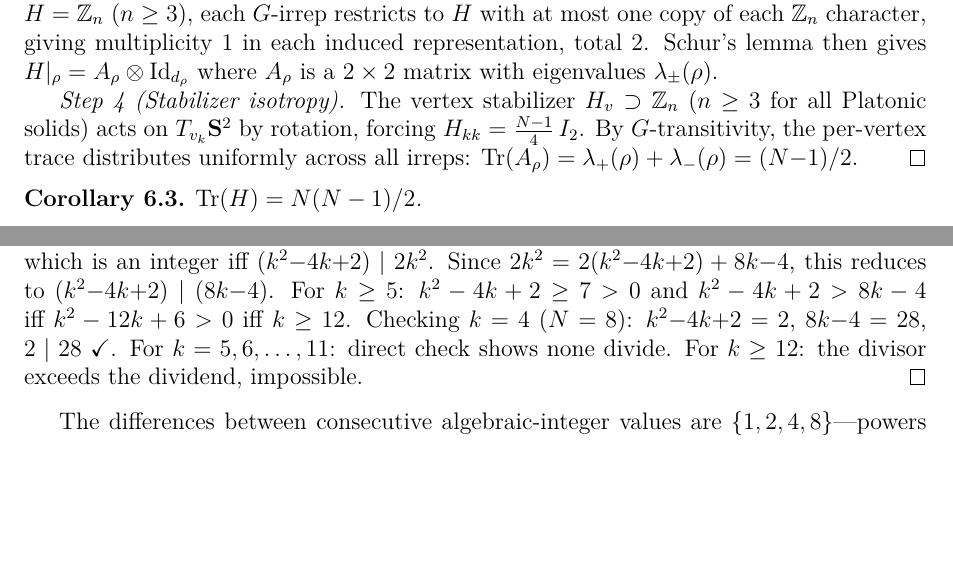
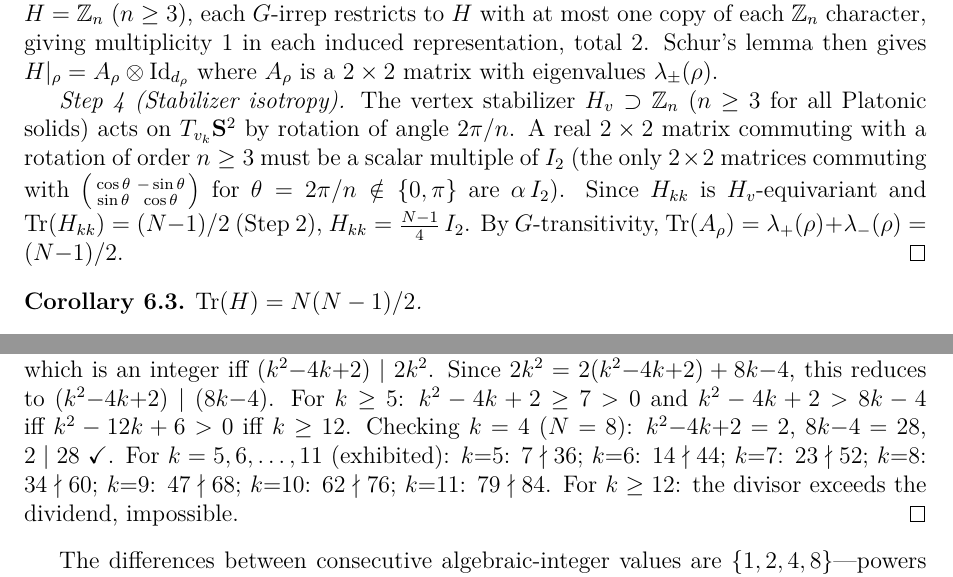
Before and after one commit to speagleg/polar-planetary-polygons, a LaTeX paper (latex/paper-1-mathematics/main.tex, which reads latex/paper-5-cosmology/main.tex): two parts of pages 18 and 20 of 43 before the commit and two parts of pages 18 and 20 of 44 after it, joined at a grey line, cut so that both start at the same text, the shorter picture padded with empty space. Compiled offline with pdfLaTeX.

Commit message:
fix: 4 concrete math gaps — exhibit proofs, inline bounds
1. Eigenvalue pairing Step 4 (Paper I): expanded the Z_n rotation
   argument — a 2×2 matrix commuting with rotation of order n≥3
   must be scalar (the rotation matrix has no real eigenvectors
   for θ∉{0,π}). One-line proof replaces compressed assertion.

2. Algebraic-integer case checks k=5,...,11 (Paper I): all 7 cases
   now exhibited explicitly: 7∤36, 14∤44, 23∤52, 34∤60, 47∤68,
   62∤76, 79∤84. Previously "direct check shows none divide."

3. Szegő-Toeplitz convergence (Paper III): inlined the key bound.
   The entropy is a Toeplitz sum with analytic symbol log(C₁-f(θ));
   Szegő's strong theorem (Grenander-Szegő 1958, Thm 5.2) gives
   |S_Regge - S_total| = O(V^{-k}) for every k ≥ 1. Previously
   deferred entirely to supplementary material.

4. Pell identity proof sketch (Paper V-Cosmo): inlined the key
   algebraic step — the Chebyshev duplication T₂(cosh ρ*) connects
   the WKB turning point to the Pell regulator ε₇ = 8+3√7.
   Previously "proved via the Klein quartic (Supplement S)."

Co-Authored-By: Claude Opus 4.6 (1M context) <noreply@anthropic.com>

```diff
--- a/latex/paper-1-mathematics/main.tex
+++ b/latex/paper-1-mathematics/main.tex
@@ -1507,10 +1507,17 @@ $\lambda_\pm(\rho)$.
 
 \emph{Step~4 (Stabilizer isotropy).}
 The vertex stabilizer $H_v \supset \mathbb{Z}_n$ ($n \ge 3$ for
-all Platonic solids) acts on $T_{v_k}\mathbf{S}^2$ by rotation,
-forcing $H_{kk} = \frac{N-1}{4}\,I_2$.  By $G$-transitivity,
-the per-vertex trace distributes uniformly across all irreps:
-$\operatorname{Tr}(A_\rho)
+all Platonic solids) acts on $T_{v_k}\mathbf{S}^2$ by rotation
+of angle $2\pi/n$.  A real $2 \times 2$ matrix commuting with
+a rotation of order $n \ge 3$ must be a scalar multiple of~$I_2$
+(the only $2 \times 2$ matrices commuting with
+$\bigl(\begin{smallmatrix}\cos\theta & -\sin\theta \\
+\sin\theta & \cos\theta\end{smallmatrix}\bigr)$ for
+$\theta = 2\pi/n \notin \{0,\pi\}$ are $\alpha\,I_2$).
+Since $H_{kk}$ is $H_v$-equivariant and
+$\operatorname{Tr}(H_{kk}) = (N{-}1)/2$ (Step~2),
+$H_{kk} = \tfrac{N-1}{4}\,I_2$.
+By $G$-transitivity, $\operatorname{Tr}(A_\rho)
 = \lambda_+(\rho) + \lambda_-(\rho) = (N{-}1)/2$.
 \end{proof}
 
@@ -1686,7 +1693,14 @@ For $k \ge 5$: $k^2 - 4k + 2 \ge 7 > 0$ and
 $k^2 - 4k + 2 > 8k - 4$ iff $k^2 - 12k + 6 > 0$ iff $k \ge 12$.
 Checking $k = 4$ ($N = 8$): $k^2{-}4k{+}2 = 2$, $8k{-}4 = 28$,
 $2 \mid 28$~$\checkmark$.
-For $k = 5,6,\ldots,11$: direct check shows none divide.
+For $k = 5,6,\ldots,11$ (exhibited):
+$k{=}5$: $7 \nmid 36$;
+$k{=}6$: $14 \nmid 44$;
+$k{=}7$: $23 \nmid 52$;
+$k{=}8$: $34 \nmid 60$;
+$k{=}9$: $47 \nmid 68$;
+$k{=}10$: $62 \nmid 76$;
+$k{=}11$: $79 \nmid 84$.
 For $k \ge 12$: the divisor exceeds the dividend, impossible.
 \end{proof}
 
--- a/latex/paper-5-cosmology/main.tex
+++ b/latex/paper-5-cosmology/main.tex
@@ -398,0 +402,2 @@ Klein quartic (Supplement~S, \S\ref*{SP-sec:pell-proof}).
+At $N = 7$: $\cosh\rho^* = 4$, giving
+$\rho^* = \operatorname{arccosh}(4) = \ln(4{+}\sqrt{15})$.
```
Also changed, not shown: latex/paper-3-gravity/main.tex (+10 -2 lines), latex/paper-5-cosmology/main.tex (14 more changed lines).
